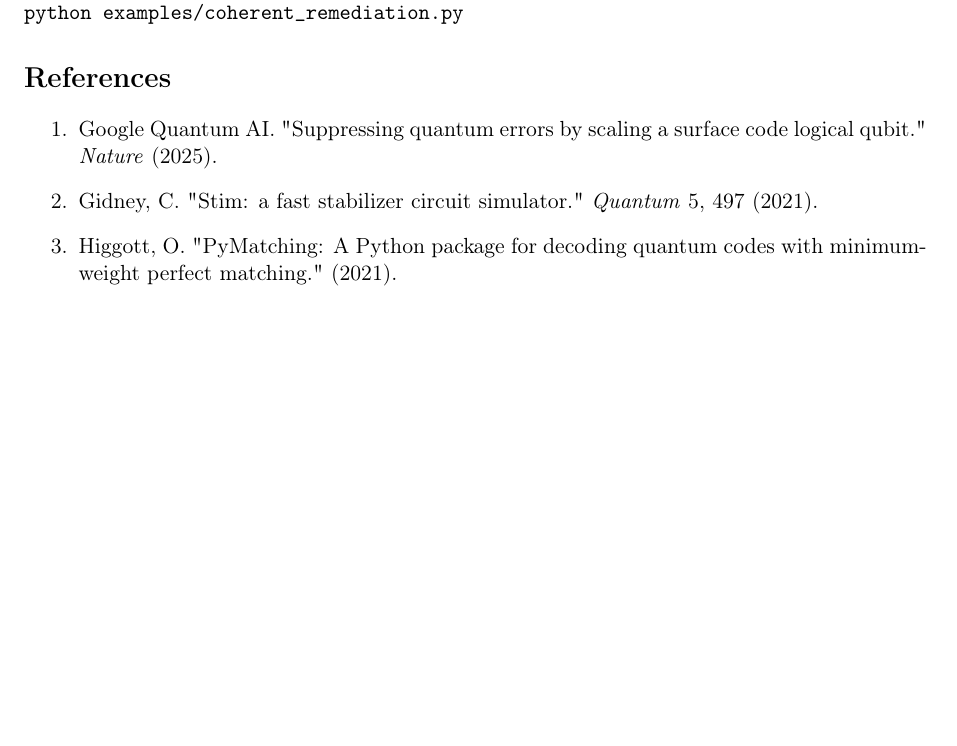
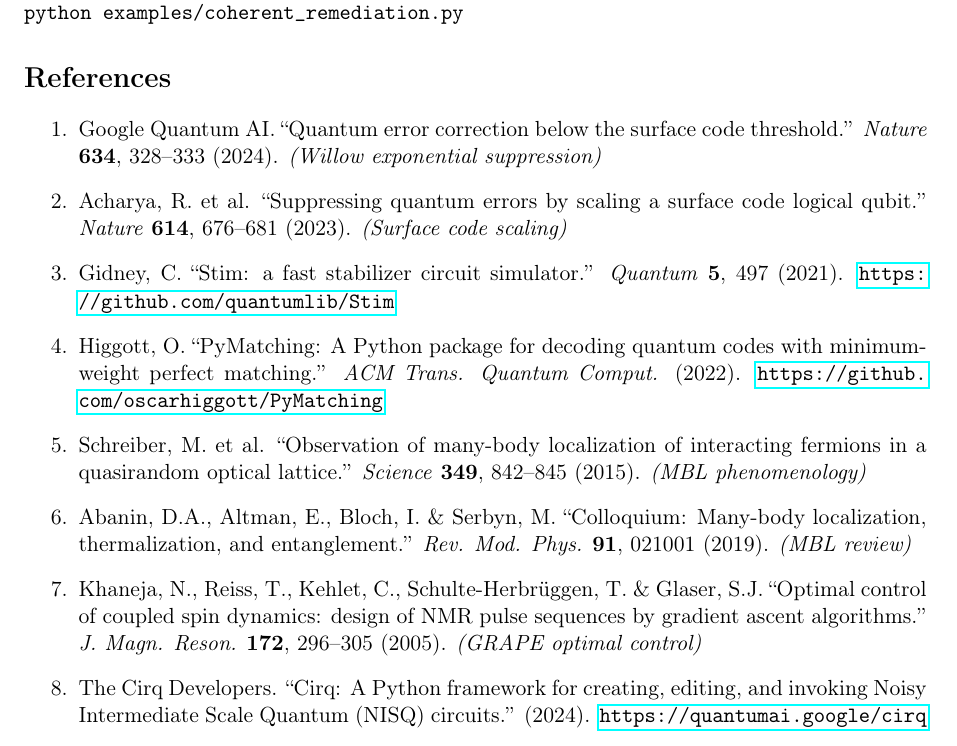
Before and after one commit to justinarndt/stim-cirq-qec, a LaTeX paper (docs/technical_report/main.tex): part of page 10 of 10, cut so that both start at the same text, the shorter picture padded with empty space. Compiled offline with pdfLaTeX.

Commit message:
Expand references with Willow Nature, MBL works, GRAPE optimal control citations

```diff
--- a/docs/technical_report/main.tex
+++ b/docs/technical_report/main.tex
@@ -276,9 +276,21 @@
 %==============================================================================
 
 \begin{enumerate}
-    \item Google Quantum AI. "Suppressing quantum errors by scaling a surface code logical qubit." \textit{Nature} (2025).
-    \item Gidney, C. "Stim: a fast stabilizer circuit simulator." \textit{Quantum} 5, 497 (2021).
-    \item Higgott, O. "PyMatching: A Python package for decoding quantum codes with minimum-weight perfect matching." (2021).
+    \item Google Quantum AI. ``Quantum error correction below the surface code threshold.'' \textit{Nature} \textbf{634}, 328--333 (2024). \textit{(Willow exponential suppression)}
+
+    \item Acharya, R. et al. ``Suppressing quantum errors by scaling a surface code logical qubit.'' \textit{Nature} \textbf{614}, 676--681 (2023). \textit{(Surface code scaling)}
+
+    \item Gidney, C. ``Stim: a fast stabilizer circuit simulator.'' \textit{Quantum} \textbf{5}, 497 (2021). \url{https://github.com/quantumlib/Stim}
+
+    \item Higgott, O. ``PyMatching: A Python package for decoding quantum codes with minimum-weight perfect matching.'' \textit{ACM Trans. Quantum Comput.} (2022). \url{https://github.com/oscarhiggott/PyMatching}
+
+    \item Schreiber, M. et al. ``Observation of many-body localization of interacting fermions in a quasirandom optical lattice.'' \textit{Science} \textbf{349}, 842--845 (2015). \textit{(MBL phenomenology)}
+
+    \item Abanin, D.A., Altman, E., Bloch, I. \& Serbyn, M. ``Colloquium: Many-body localization, thermalization, and entanglement.'' \textit{Rev. Mod. Phys.} \textbf{91}, 021001 (2019). \textit{(MBL review)}
+
+    \item Khaneja, N., Reiss, T., Kehlet, C., Schulte-Herbr\"uggen, T. \& Glaser, S.J. ``Optimal control of coupled spin dynamics: design of NMR pulse sequences by gradient ascent algorithms.'' \textit{J. Magn. Reson.} \textbf{172}, 296--305 (2005). \textit{(GRAPE optimal control)}
+
+    \item The Cirq Developers. ``Cirq: A Python framework for creating, editing, and invoking Noisy Intermediate Scale Quantum (NISQ) circuits.'' (2024). \url{https://quantumai.google/cirq}
 \end{enumerate}
 
 \end{document}
```
